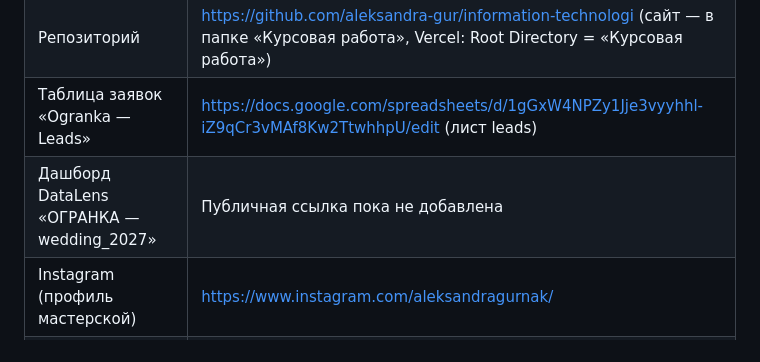
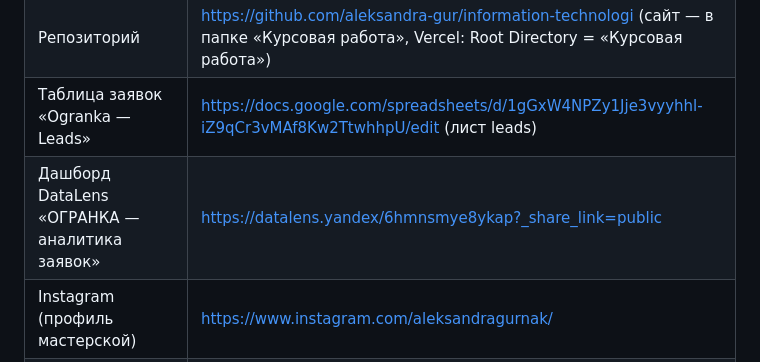
Before and after one commit to aleksandra-gur/information-technologi, a Markdown page: Курсовая работа/README.md, the part around the change. GitHub-like rendering.

Commit message:
Add public DataLens dashboard link

```diff
--- a/Курсовая работа/README.md
+++ b/Курсовая работа/README.md
@@ -5,7 +5,7 @@
 | Сайт на Vercel | https://ogranka.vercel.app |
 | Репозиторий | https://github.com/aleksandra-gur/information-technologi (сайт — в папке «Курсовая работа», Vercel: Root Directory = «Курсовая работа») |
 | Таблица заявок «Ogranka — Leads» | https://docs.google.com/spreadsheets/d/1gGxW4NPZy1Jje3vyyhhl-iZ9qCr3vMAf8Kw2TtwhhpU/edit (лист leads) |
-| Дашборд DataLens «ОГРАНКА — wedding_2027» | Публичная ссылка пока не добавлена |
+| Дашборд DataLens «ОГРАНКА — аналитика заявок» | https://datalens.yandex/6hmnsmye8ykap?_share_link=public |
 | Instagram (профиль мастерской) | https://www.instagram.com/aleksandragurnak/ |
 | Reel «Как мы отливаем кольцо: от воска до золота» (автоответы РАЗМЕР и САМИ) | Ссылка на публикацию пока не добавлена |
 | ВКонтакте: пост в сообществе (U-05) | Ссылка на публикацию пока не добавлена |
```
